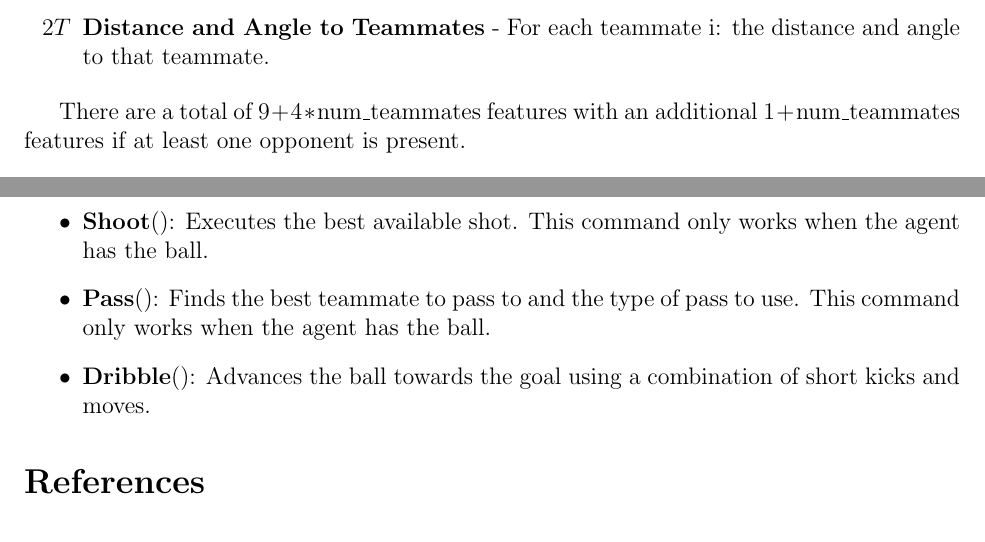
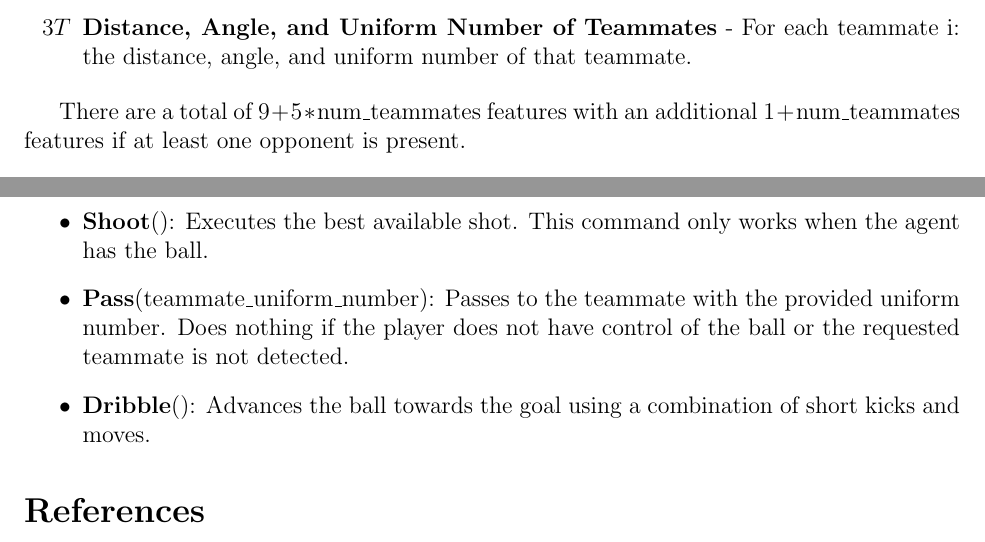
Before and after one commit to LARG/HFO, a LaTeX document (doc/manual.tex): two parts of pages 3 and 7 of 7, joined at a grey line, cut at the place of the change. Compiled offline with pdfLaTeX.

Commit message:
Updated state features to include teammate unums.

```diff
--- a/doc/manual.tex
+++ b/doc/manual.tex
@@ -74,11 +74,12 @@ follows:
   angle available to pass to teammate i. Shown as $\theta_p$ in Figure
   \ref{fig:openAngle}. If teammates are present but not detected, this
   feature is considered invalid and given the value of -2.}
-\item [$2T$] {\textbf{Distance and Angle to Teammates} - For each
-  teammate i: the distance and angle to that teammate.}
+\item [$3T$] {\textbf{Distance, Angle, and Uniform Number of
+    Teammates} - For each teammate i: the distance, angle, and uniform
+  number of that teammate.}
 \end{enumerate}
 
-There are a total of $9 + 4*\textrm{num\_teammates}$ features with an
+There are a total of $9 + 5*\textrm{num\_teammates}$ features with an
 additional $1 + \textrm{num\_teammates}$ features if at least one
 opponent is present.
 
@@ -270,9 +271,10 @@ server.
   should be used.}
 \item{\textbf{Shoot}(): Executes the best available shot. This command
   only works when the agent has the ball.}
-\item{\textbf{Pass}(): Finds the best teammate to pass to and the type
-  of pass to use. This command only works when the agent has the
-  ball.}
+\item{\textbf{Pass}(teammate\_uniform\_number): Passes to the teammate
+  with the provided uniform number. Does nothing if the player does
+  not have control of the ball or the requested teammate is not
+  detected.}
 \item{\textbf{Dribble}(): Advances the ball towards the goal using a
   combination of short kicks and moves.}
 \end{itemize}
```
Also changed, not shown: doc/manual.pdf, 2 other files.
